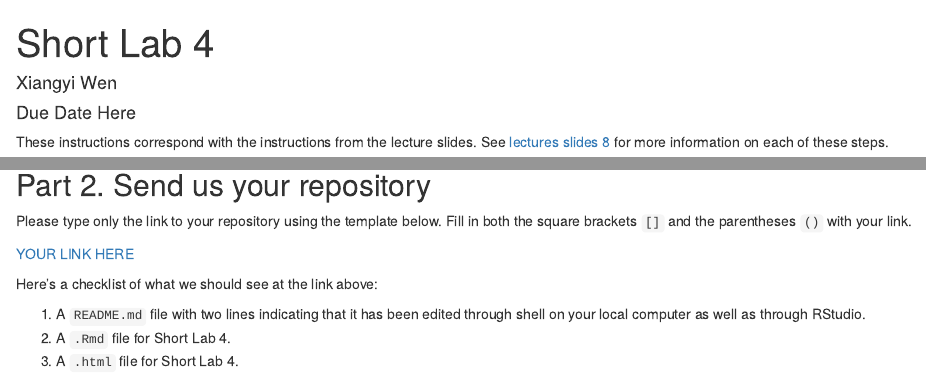
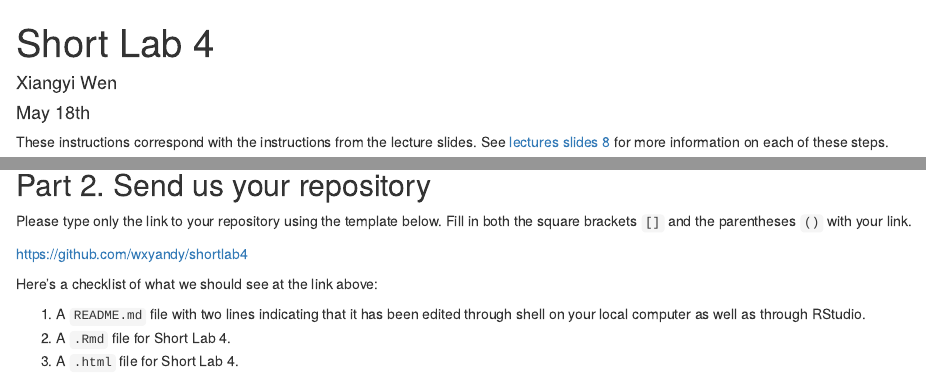
Before and after one commit to wxyandy/shortlab4, an R Markdown document (short-lab-04_github.Rmd): the page in a window 1100 px wide, from its top, and a second part further down, joined at a grey line. The pictures show the output file short-lab-04_github.html that the author committed with the source, opened offline.

Commit message:
finishing the lab4 step2

```diff
--- a/short-lab-04_github.Rmd
+++ b/short-lab-04_github.Rmd
@@ -1,7 +1,7 @@
 ---
 title: "Short Lab 4"
 author: "Xiangyi Wen"
-date: "Due Date Here"
+date: "May 18th"
 output: html_document
 ---
 
@@ -27,7 +27,7 @@ These instructions correspond with the instructions from the lecture slides. See
 
 Please type only the link to your repository using the template below. Fill in both the square brackets `[]` and the parentheses `()` with your link.
 
-[YOUR LINK HERE](YOUR LINK HERE)
+[https://github.com/wxyandy/shortlab4](https://github.com/wxyandy/shortlab4)
 
 Here's a checklist of what we should see at the link above:
 
```
Also changed, not shown: short-lab-04_github.html.
